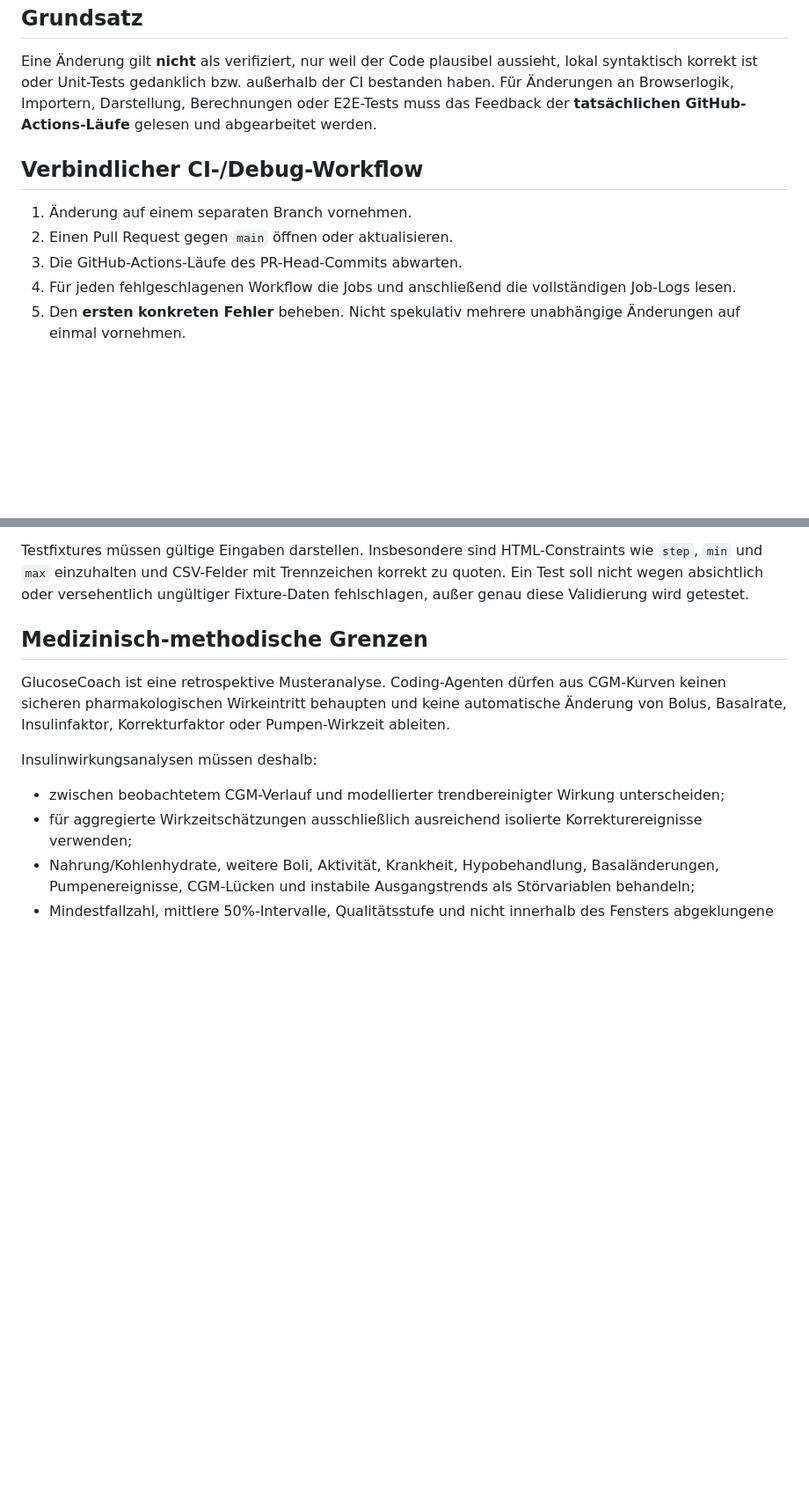
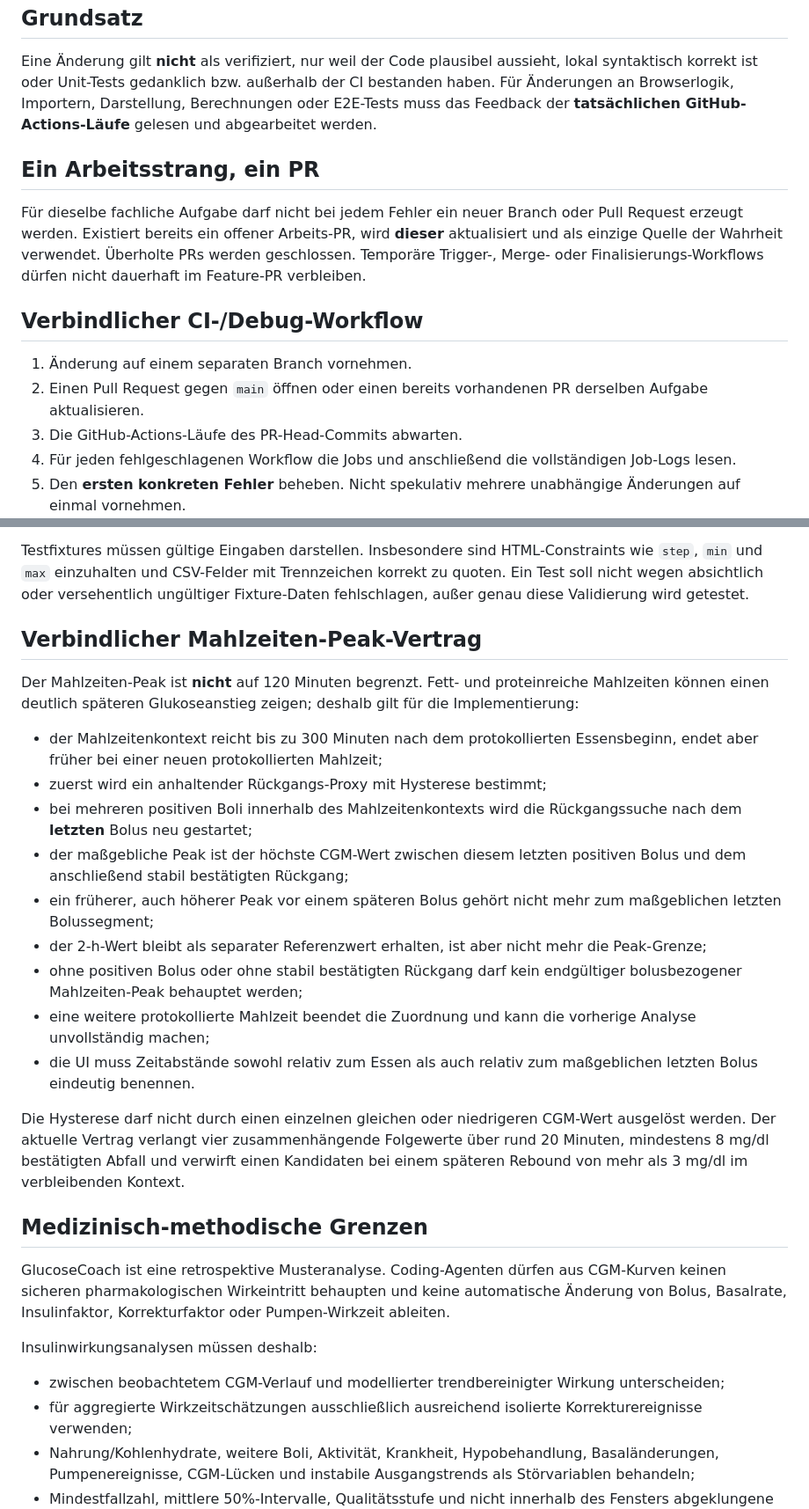
Before and after one commit to dennismenze/GlucoseCoach, a Markdown page: AGENTS.md, 2 parts joined by grey strips. Shown at 88% size. GitHub-like rendering; blank space fills up the shorter version.

Commit message:
docs: codify single-PR and adaptive peak workflow

```diff
--- a/AGENTS.md
+++ b/AGENTS.md
@@ -6,10 +6,14 @@ Diese Datei enthält verbindliche Arbeitsregeln für Coding-Agenten, die an Gluc
 
 Eine Änderung gilt **nicht** als verifiziert, nur weil der Code plausibel aussieht, lokal syntaktisch korrekt ist oder Unit-Tests gedanklich bzw. außerhalb der CI bestanden haben. Für Änderungen an Browserlogik, Importern, Darstellung, Berechnungen oder E2E-Tests muss das Feedback der **tatsächlichen GitHub-Actions-Läufe** gelesen und abgearbeitet werden.
 
+## Ein Arbeitsstrang, ein PR
+
+Für dieselbe fachliche Aufgabe darf nicht bei jedem Fehler ein neuer Branch oder Pull Request erzeugt werden. Existiert bereits ein offener Arbeits-PR, wird **dieser** aktualisiert und als einzige Quelle der Wahrheit verwendet. Überholte PRs werden geschlossen. Temporäre Trigger-, Merge- oder Finalisierungs-Workflows dürfen nicht dauerhaft im Feature-PR verbleiben.
+
 ## Verbindlicher CI-/Debug-Workflow
 
 1. Änderung auf einem separaten Branch vornehmen.
-2. Einen Pull Request gegen `main` öffnen oder aktualisieren.
+2. Einen Pull Request gegen `main` öffnen oder einen bereits vorhandenen PR derselben Aufgabe aktualisieren.
 3. Die GitHub-Actions-Läufe des PR-Head-Commits abwarten.
 4. Für jeden fehlgeschlagenen Workflow die Jobs und anschließend die vollständigen Job-Logs lesen.
 5. Den **ersten konkreten Fehler** beheben. Nicht spekulativ mehrere unabhängige Änderungen auf einmal vornehmen.
@@ -66,6 +69,22 @@ Für `Insulinwirkung` gilt zusätzlich:
 
 Testfixtures müssen gültige Eingaben darstellen. Insbesondere sind HTML-Constraints wie `step`, `min` und `max` einzuhalten und CSV-Felder mit Trennzeichen korrekt zu quoten. Ein Test soll nicht wegen absichtlich oder versehentlich ungültiger Fixture-Daten fehlschlagen, außer genau diese Validierung wird getestet.
 
+## Verbindlicher Mahlzeiten-Peak-Vertrag
+
+Der Mahlzeiten-Peak ist **nicht** auf 120 Minuten begrenzt. Fett- und proteinreiche Mahlzeiten können einen deutlich späteren Glukoseanstieg zeigen; deshalb gilt für die Implementierung:
+
+- der Mahlzeitenkontext reicht bis zu 300 Minuten nach dem protokollierten Essensbeginn, endet aber früher bei einer neuen protokollierten Mahlzeit;
+- zuerst wird ein anhaltender Rückgangs-Proxy mit Hysterese bestimmt;
+- bei mehreren positiven Boli innerhalb des Mahlzeitenkontexts wird die Rückgangssuche nach dem **letzten** Bolus neu gestartet;
+- der maßgebliche Peak ist der höchste CGM-Wert zwischen diesem letzten positiven Bolus und dem anschließend stabil bestätigten Rückgang;
+- ein früherer, auch höherer Peak vor einem späteren Bolus gehört nicht mehr zum maßgeblichen letzten Bolussegment;
+- der 2-h-Wert bleibt als separater Referenzwert erhalten, ist aber nicht mehr die Peak-Grenze;
+- ohne positiven Bolus oder ohne stabil bestätigten Rückgang darf kein endgültiger bolusbezogener Mahlzeiten-Peak behauptet werden;
+- eine weitere protokollierte Mahlzeit beendet die Zuordnung und kann die vorherige Analyse unvollständig machen;
+- die UI muss Zeitabstände sowohl relativ zum Essen als auch relativ zum maßgeblichen letzten Bolus eindeutig benennen.
+
+Die Hysterese darf nicht durch einen einzelnen gleichen oder niedrigeren CGM-Wert ausgelöst werden. Der aktuelle Vertrag verlangt vier zusammenhängende Folgewerte über rund 20 Minuten, mindestens 8 mg/dl bestätigten Abfall und verwirft einen Kandidaten bei einem späteren Rebound von mehr als 3 mg/dl im verbleibenden Kontext.
+
 ## Medizinisch-methodische Grenzen
 
 GlucoseCoach ist eine retrospektive Musteranalyse. Coding-Agenten dürfen aus CGM-Kurven keinen sicheren pharmakologischen Wirkeintritt behaupten und keine automatische Änderung von Bolus, Basalrate, Insulinfaktor, Korrekturfaktor oder Pumpen-Wirkzeit ableiten.
```
Also changed, not shown: other parts of AGENTS.md (+1 -2 lines).
